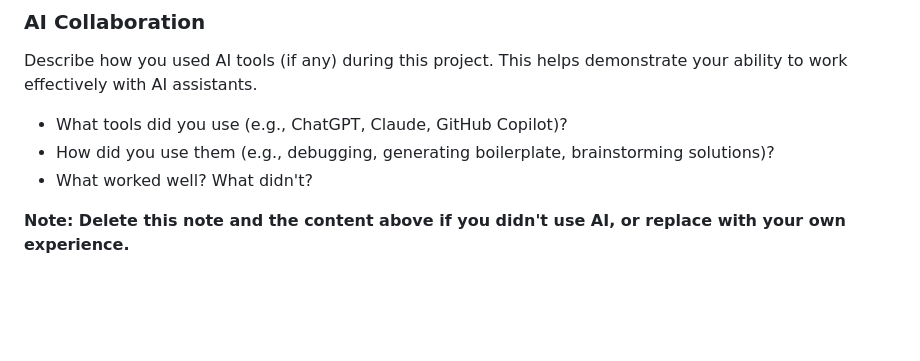
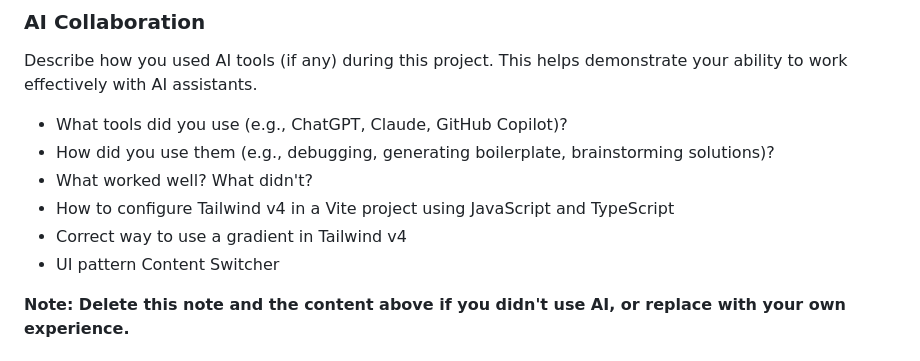
Before and after one commit to rineliniguezsosa/browser-extension-manager, a Markdown page: src/README-template.md, the part around the change. Drawn GitHub-style; blank space fills up the shorter version.

Commit message:
[DOCS] Estableciendo la documentación de investigaciones con IA asistente

```diff
--- a/src/README-template.md
+++ b/src/README-template.md
@@ -108,6 +108,9 @@ Describe how you used AI tools (if any) during this project. This helps demonstr
 - What tools did you use (e.g., ChatGPT, Claude, GitHub Copilot)?
 - How did you use them (e.g., debugging, generating boilerplate, brainstorming solutions)?
 - What worked well? What didn't?
+- How to configure Tailwind v4 in a Vite project using JavaScript and TypeScript
+- Correct way to use a gradient in Tailwind v4
+- UI pattern Content Switcher
 
 **Note: Delete this note and the content above if you didn't use AI, or replace with your own experience.**
 
```
